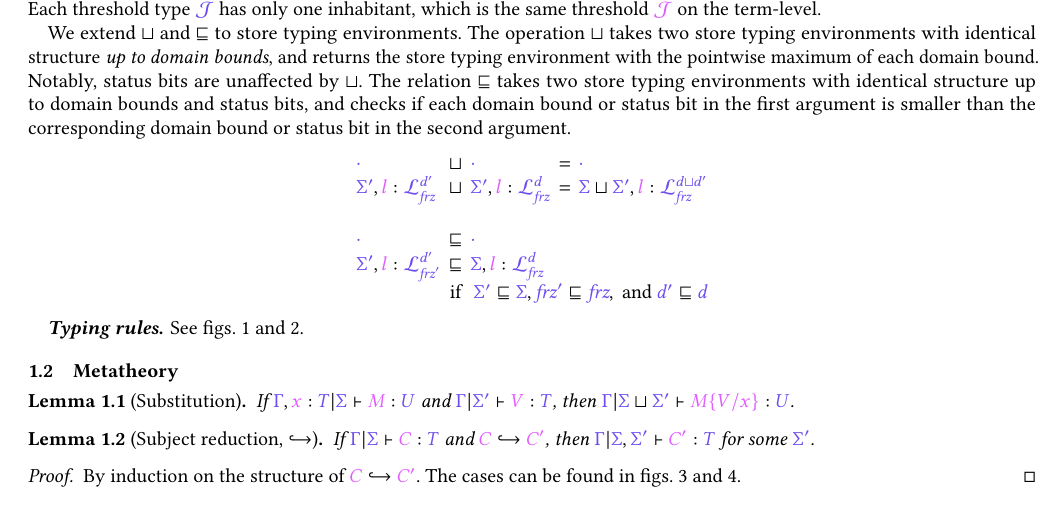
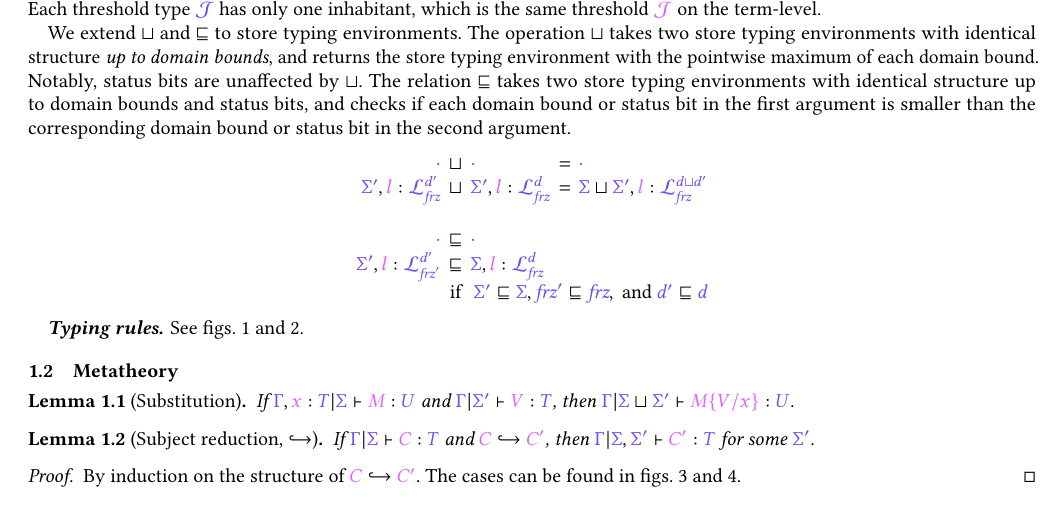
Before and after one commit to cyberglot/typed-lvar, a LaTeX document (doc/typed-lvar.tex): part of page 1 of 4, cut so that both start at the same text. Compiled offline with pdfLaTeX.

```diff
--- a/doc/typed-lvar.tex
+++ b/doc/typed-lvar.tex
@@ -44,7 +44,7 @@
 The relation $\sqsubseteq$ takes two store typing environments with identical structure up to domain bounds and status bits, and checks if each domain bound or status bit in the first argument is smaller than the corresponding domain bound or status bit in the second argument.
 \begin{mathpar}
   \setlength{\arraycolsep}{2pt}
-  \begin{array}{lclcl}
+  \begin{array}{rclcl}
     \ty{\emptyenv}
     & \sqcup & \ty{\emptyenv}
     & = & \ty{\emptyenv}
```
